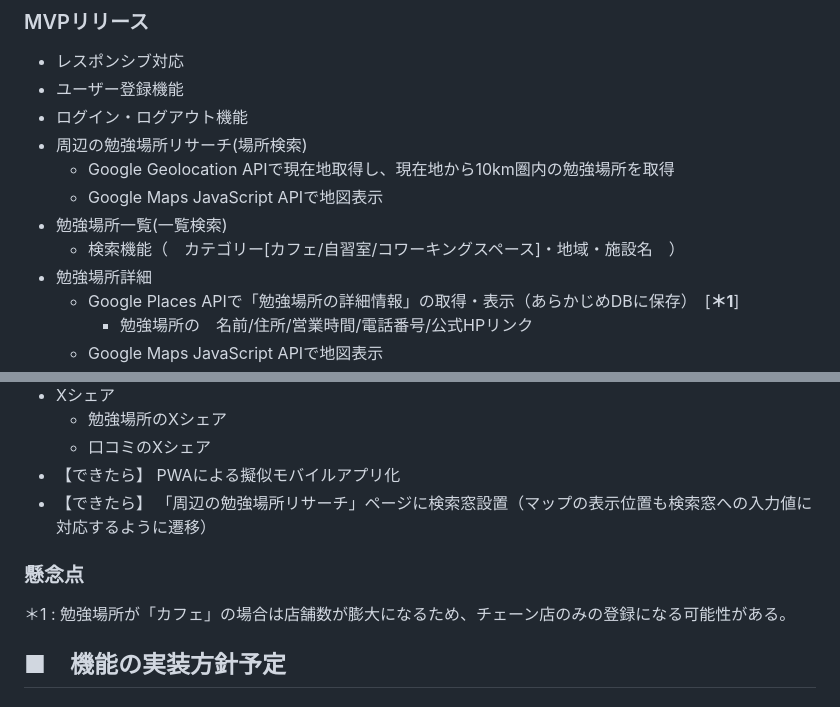
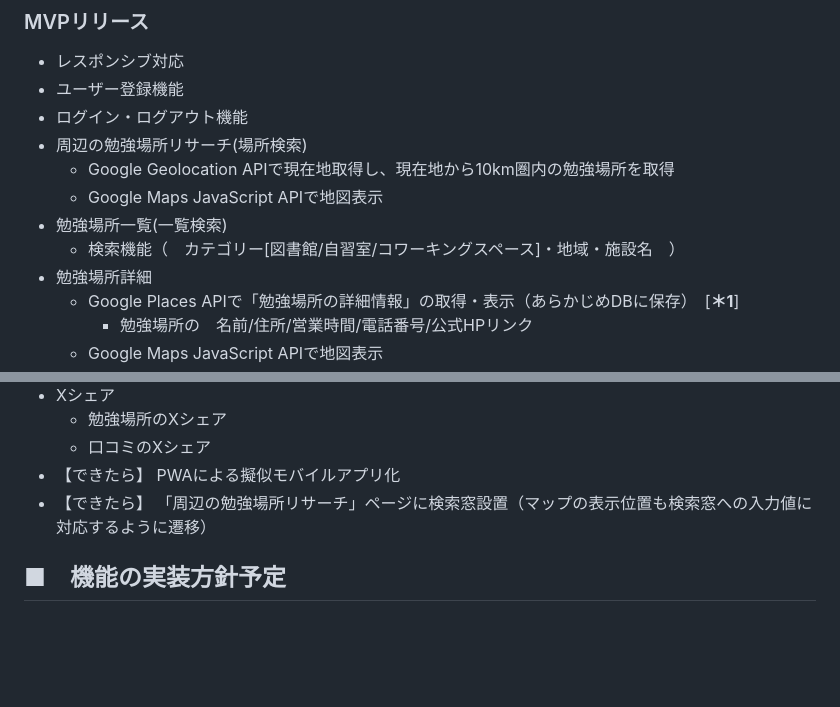
Before and after one commit to Yuki11saitou/LearnLocator, a Markdown page: README.md, 2 parts joined by grey strips. Drawn GitHub-style; blank space fills up the shorter version.

```diff
--- a/README.md
+++ b/README.md
@@ -124,7 +124,7 @@
   - Google Geolocation APIで現在地取得し、現在地から10km圏内の勉強場所を取得
   - Google Maps JavaScript APIで地図表示
 - 勉強場所一覧(一覧検索)
-  - 検索機能（　カテゴリー[カフェ/自習室/コワーキングスペース]・地域・施設名　）
+  - 検索機能（　カテゴリー[図書館/自習室/コワーキングスペース]・地域・施設名　）
 - 勉強場所詳細
   - Google Places APIで「勉強場所の詳細情報」の取得・表示（あらかじめDBに保存）　[**＊1**]
     - 勉強場所の　名前/住所/営業時間/電話番号/公式HPリンク
@@ -149,8 +149,6 @@
 - 【できたら】 PWAによる擬似モバイルアプリ化
 - 【できたら】 「周辺の勉強場所リサーチ」ページに検索窓設置（マップの表示位置も検索窓への入力値に対応するように遷移）
 
-### 懸念点
-＊1 : 勉強場所が「カフェ」の場合は店舗数が膨大になるため、チェーン店のみの登録になる可能性がある。
 
 ## ■　機能の実装方針予定
 
```
Also changed, not shown: other parts of README.md (+4 -4 lines).
